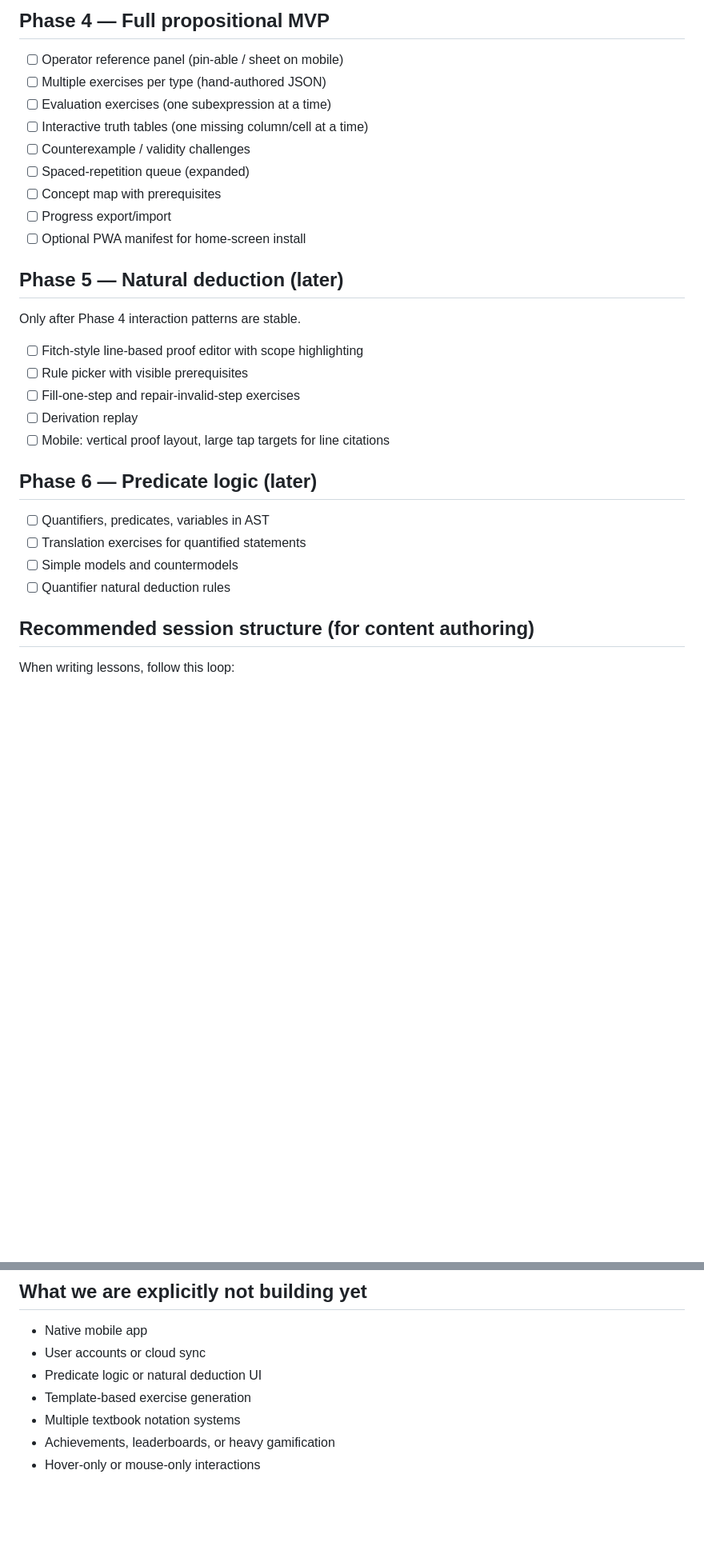
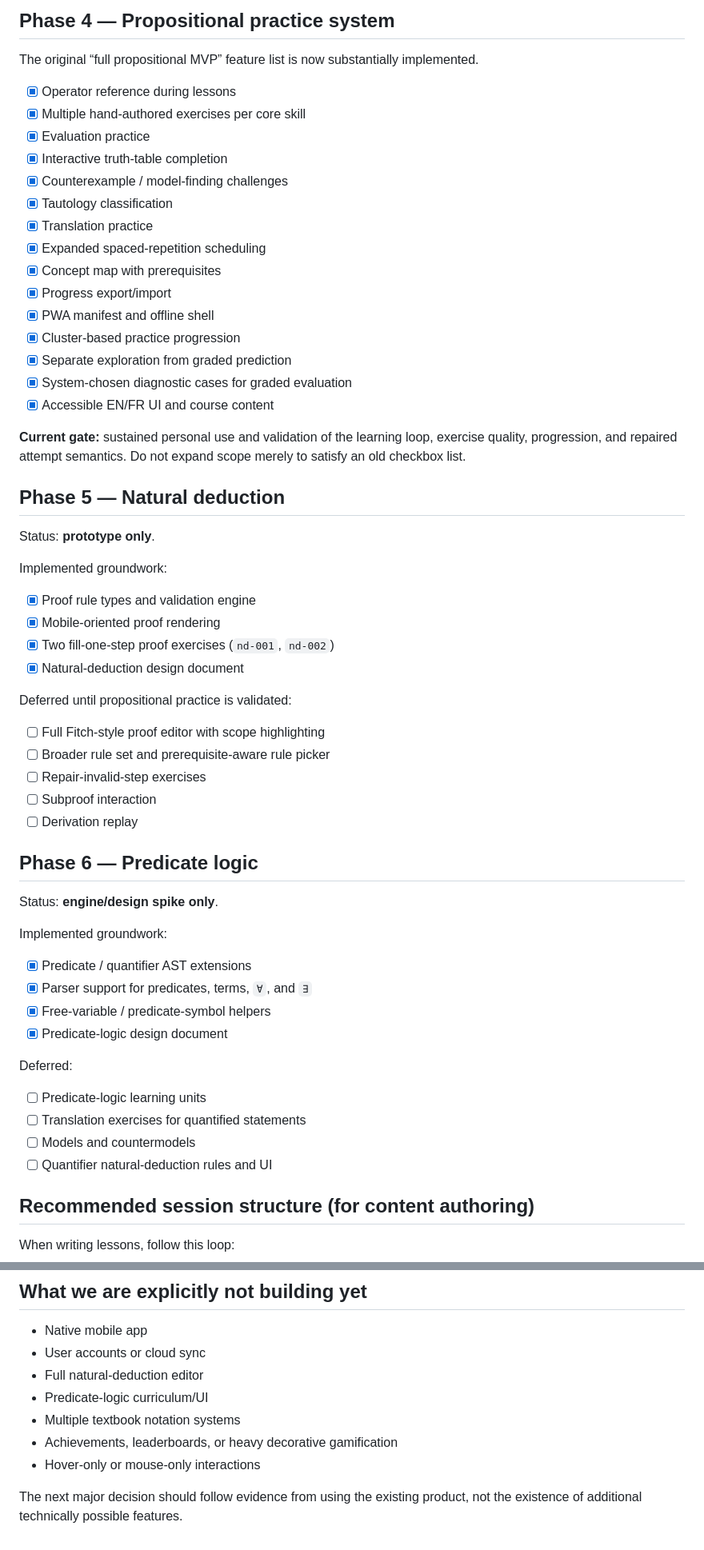
Before and after one commit to 0xVorian/externalize, a Markdown page: docs/roadmap.md, 2 parts joined by grey strips. Shown at 80% size. Drawn GitHub-style; blank space fills up the shorter version.

```diff
--- a/docs/roadmap.md
+++ b/docs/roadmap.md
@@ -57,32 +68,62 @@ Goal: ordinary language ↔ symbols, now that the tree renderer and feedback loo
 
-## Phase 4 — Full propositional MVP
+## Phase 4 — Propositional practice system
 
-- [ ] Operator reference panel (pin-able / sheet on mobile)
-- [ ] Multiple exercises per type (hand-authored JSON)
-- [ ] Evaluation exercises (one subexpression at a time)
-- [ ] Interactive truth tables (one missing column/cell at a time)
-- [ ] Counterexample / validity challenges
-- [ ] Spaced-repetition queue (expanded)
-- [ ] Concept map with prerequisites
-- [ ] Progress export/import
-- [ ] Optional PWA manifest for home-screen install
+The original “full propositional MVP” feature list is now substantially implemented.
 
-## Phase 5 — Natural deduction (later)
+- [x] Operator reference during lessons
+- [x] Multiple hand-authored exercises per core skill
+- [x] Evaluation practice
+- [x] Interactive truth-table completion
+- [x] Counterexample / model-finding challenges
+- [x] Tautology classification
+- [x] Translation practice
+- [x] Expanded spaced-repetition scheduling
+- [x] Concept map with prerequisites
+- [x] Progress export/import
+- [x] PWA manifest and offline shell
+- [x] Cluster-based practice progression
+- [x] Separate exploration from graded prediction
+- [x] System-chosen diagnostic cases for graded evaluation
+- [x] Accessible EN/FR UI and course content
 
-Only after Phase 4 interaction patterns are stable.
+**Current gate:** sustained personal use and validation of the learning loop, exercise quality, progression, and repaired attempt semantics. Do not expand scope merely to satisfy an old checkbox list.
 
-- [ ] Fitch-style line-based proof editor with scope highlighting
-- [ ] Rule picker with visible prerequisites
-- [ ] Fill-one-step and repair-invalid-step exercises
+## Phase 5 — Natural deduction
+
+Status: **prototype only**.
+
+Implemented groundwork:
+
+- [x] Proof rule types and validation engine
+- [x] Mobile-oriented proof rendering
+- [x] Two fill-one-step proof exercises (`nd-001`, `nd-002`)
+- [x] Natural-deduction design document
+
+Deferred until propositional practice is validated:
+
+- [ ] Full Fitch-style proof editor with scope highlighting
+- [ ] Broader rule set and prerequisite-aware rule picker
+- [ ] Repair-invalid-step exercises
+- [ ] Subproof interaction
 - [ ] Derivation replay
-- [ ] Mobile: vertical proof layout, large tap targets for line citations
 
-## Phase 6 — Predicate logic (later)
+## Phase 6 — Predicate logic
 
-- [ ] Quantifiers, predicates, variables in AST
+Status: **engine/design spike only**.
+
+Implemented groundwork:
+
+- [x] Predicate / quantifier AST extensions
+- [x] Parser support for predicates, terms, `∀`, and `∃`
+- [x] Free-variable / predicate-symbol helpers
+- [x] Predicate-logic design document
+
+Deferred:
+
+- [ ] Predicate-logic learning units
 - [ ] Translation exercises for quantified statements
-- [ ] Simple models and countermodels
-- [ ] Quantifier natural deduction rules
+- [ ] Models and countermodels
+- [ ] Quantifier natural-deduction rules and UI
 
 ## Recommended session structure (for content authoring)
 
@@ -99,8 +140,10 @@ When writing lessons, follow this loop:
 
 - Native mobile app
 - User accounts or cloud sync
-- Predicate logic or natural deduction UI
-- Template-based exercise generation
+- Full natural-deduction editor
+- Predicate-logic curriculum/UI
 - Multiple textbook notation systems
-- Achievements, leaderboards, or heavy gamification
+- Achievements, leaderboards, or heavy decorative gamification
 - Hover-only or mouse-only interactions
+
+The next major decision should follow evidence from using the existing product, not the existence of additional technically possible features.
```
Also changed, not shown: other parts of docs/roadmap.md (+43 -32 lines).
